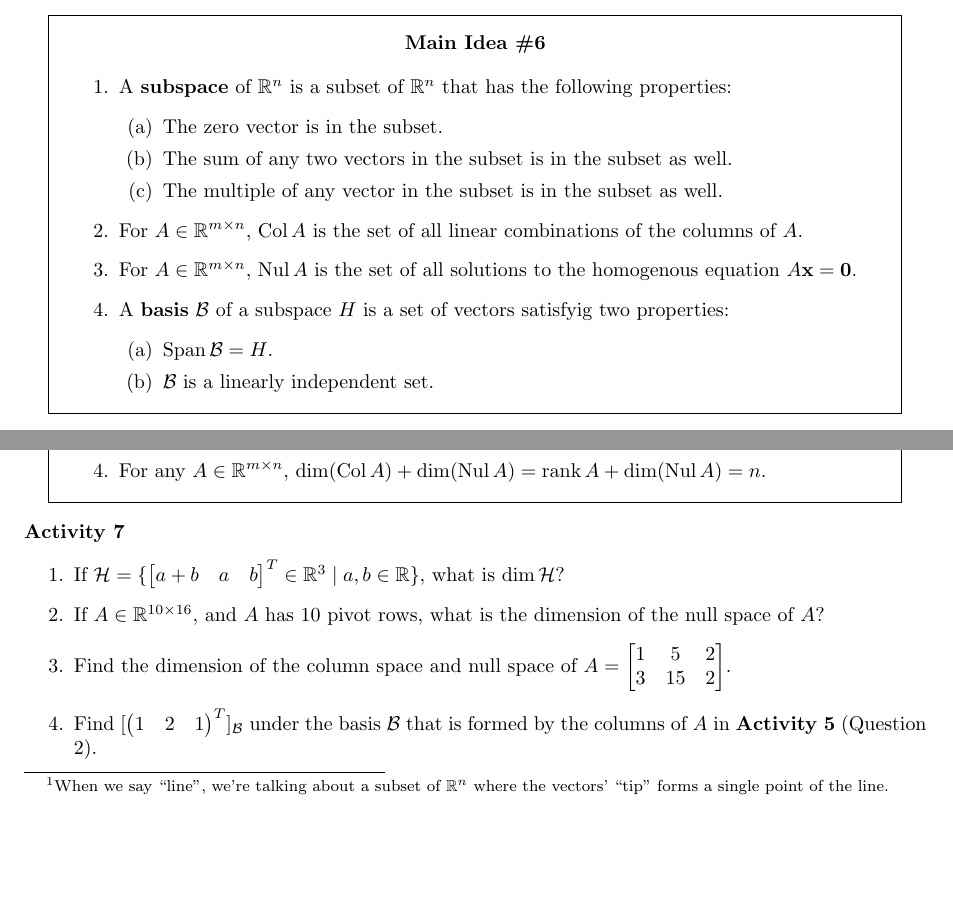
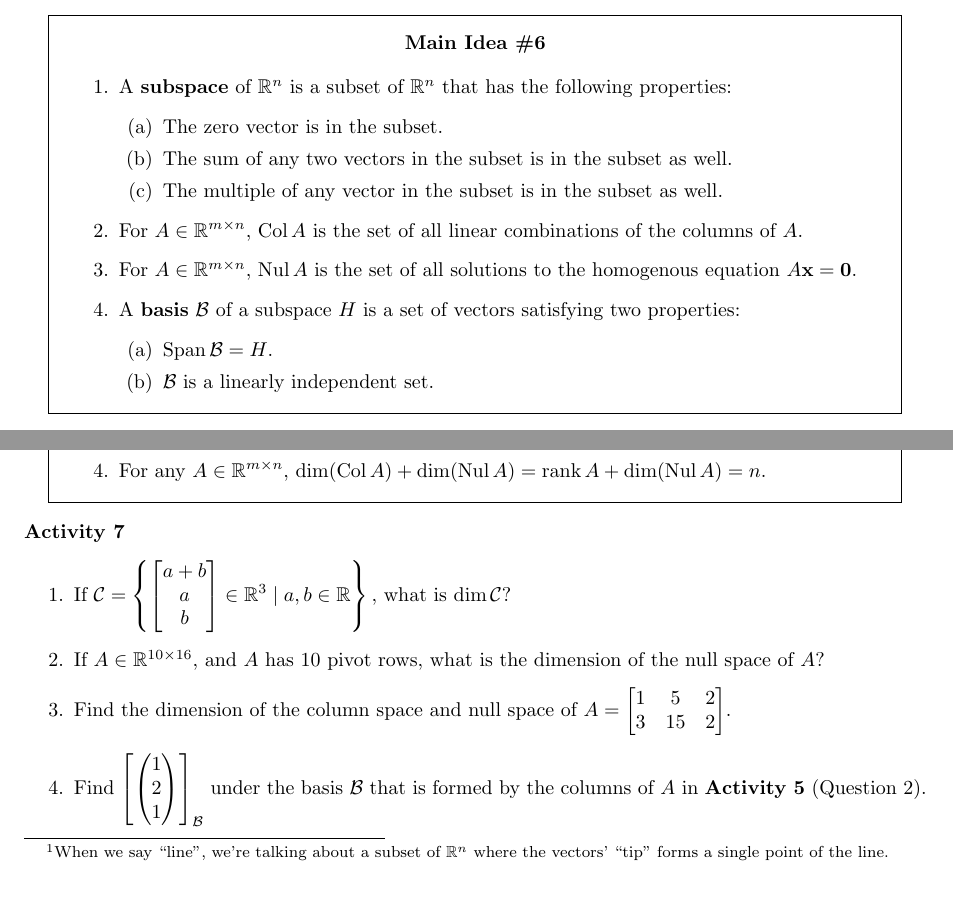
Before and after one commit to ahmedaddous/PLUS-Session, a LaTeX document (2.1-2.9/2.1-2.5/reduced-worksheet2.tex): two parts of page 4 of 8, joined at a grey line, cut so that both start at the same text. Compiled offline with pdfLaTeX.

Commit message:
Fixed typos

```diff
--- a/2.1-2.9/2.1-2.5/reduced-worksheet2.tex
+++ b/2.1-2.9/2.1-2.5/reduced-worksheet2.tex
@@ -175,7 +175,7 @@ find \(L\), keep track of the row-operations that get you to \(U\) and invert an
 			\end{enumerate}
 		\item For \(A \in \mathbb{R}^{m \times n}\), \(\colspace A\) is the set of all linear combinations of the columns of \(A\).
 		\item For \(A \in \mathbb{R}^{m \times n}\), \(\nullspace A\) is the set of all solutions to the homogenous equation \(A \vec{x} = \vec{0}\).
-		\item A \textbf{basis} \(\mathcal{B}\) of a subspace \(H\) is a set of vectors satisfyig two properties:
+		\item A \textbf{basis} \(\mathcal{B}\) of a subspace \(H\) is a set of vectors satisfying two properties:
 			\begin{enumerate}
 				\item \(\vspan \mathcal{B} = H\).
 				\item \(\mathcal{B}\) is a linearly independent set.
@@ -204,11 +204,11 @@ find \(L\), keep track of the row-operations that get you to \(U\) and invert an
 \end{mideea}
 	\begin{newactivity}
 		\begin{enumerate}
-		\item If \(\mathcal{H} = \{\begin{bmatrix}a + b & a & b\end{bmatrix}^T \in \mathbb{R}^3 \mid a, b \in \mathbb{R}\},\) what is
-			\(\dim \mathcal{H}\)?
+		\item If \(\mathcal{C} = \left\{\begin{bmatrix}a + b \\ a \\ b\end{bmatrix} \in \mathbb{R}^3 \mid a, b \in \mathbb{R}\right\},\) what is
+			\(\dim \mathcal{C}\)?
 		\item If \(A \in \mathbb{R}^{10 \times 16}\), and \(A\) has 10 pivot rows, what is the dimension of the null space of \(A\)?
 			\item Find the dimension of the column space and null space of \(A = \begin{bmatrix}1 & 5 & 2 \\ 3 & 15 & 2\end{bmatrix}\).
-			\item Find \([\begin{pmatrix}1 & 2 & 1\end{pmatrix}^T]_{\mathcal{B}}\) under the basis \(\mathcal{B}\) that is formed by the
+			\item Find \(\left[\begin{pmatrix}1 \\ 2 \\ 1\end{pmatrix}\right]_{\mathcal{B}}\) under the basis \(\mathcal{B}\) that is formed by the
 				columns of \(A\) in \textbf{Activity 5} (Question 2).
 		\end{enumerate}
 	\end{newactivity}
```
Also changed, not shown: 2.1-2.9/2.1-2.5/reduced-worksheet2.pdf, 1 other file.
